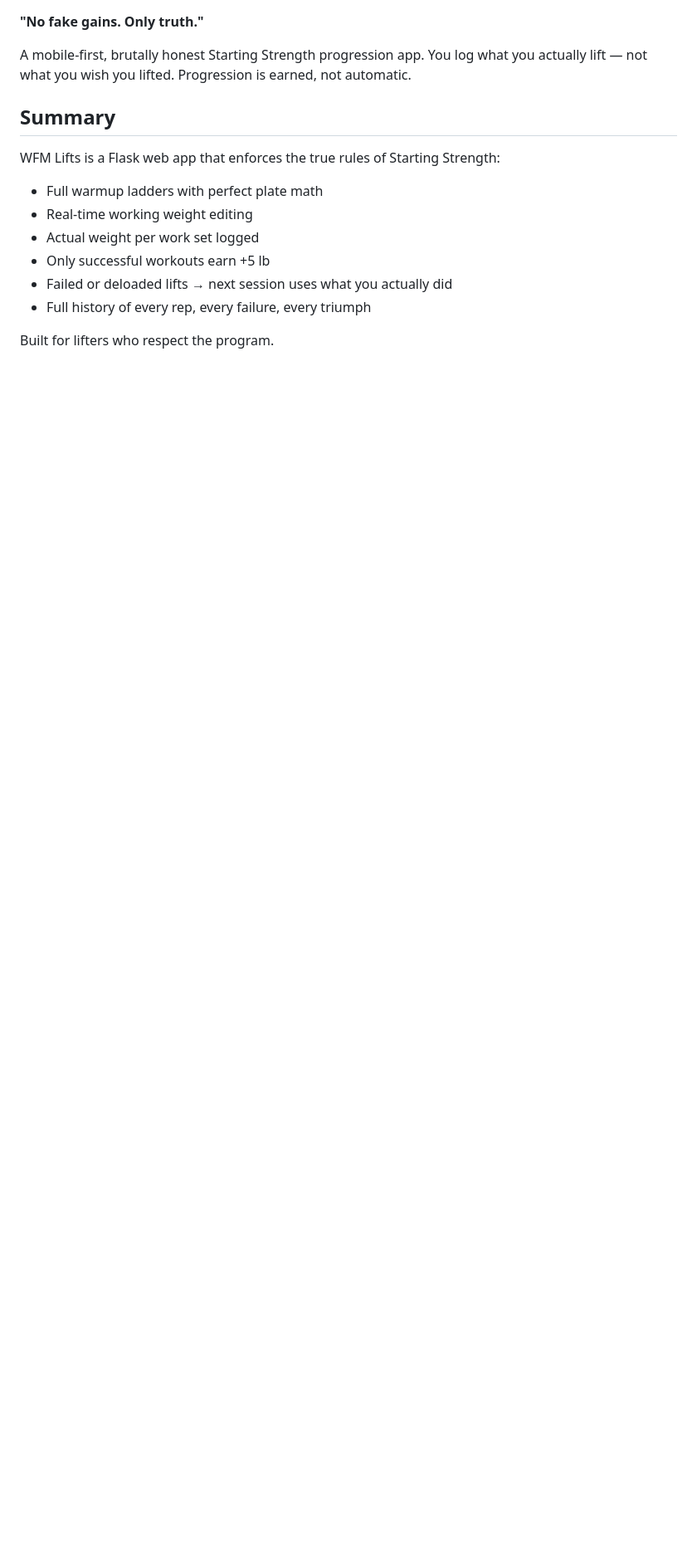
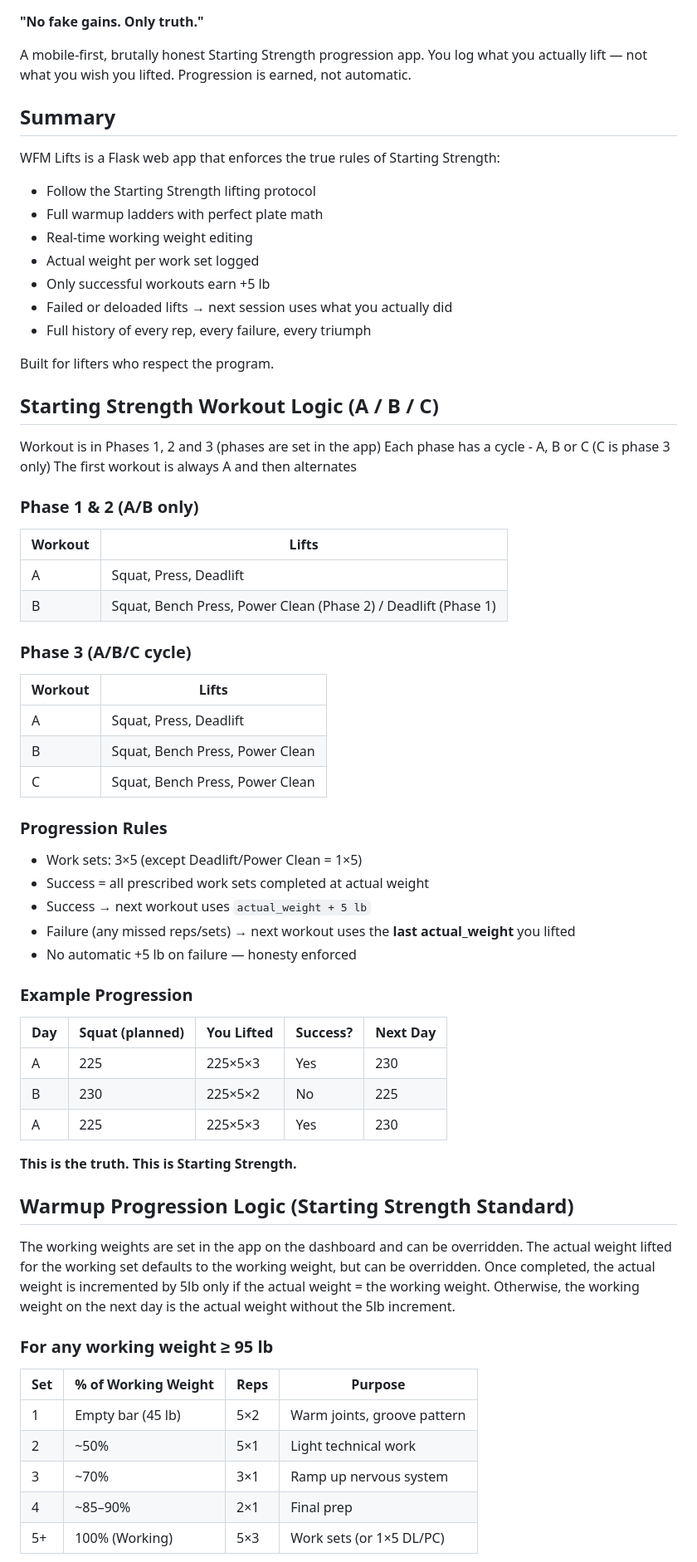
Before and after one commit to wmfmorgan/WFM-Lifts, a Markdown page: project.md, the part around one of its changes. Shown at 83% size. GitHub-like rendering; blank space fills up the shorter version.

```diff
--- a/project.md
+++ b/project.md
@@ -7,6 +7,7 @@ A mobile-first, brutally honest Starting Strength progression app. You log what
 ## Summary
 
 WFM Lifts is a Flask web app that enforces the true rules of Starting Strength:
+- Follow the Starting Strength lifting protocol
 - Full warmup ladders with perfect plate math
 - Real-time working weight editing
 - Actual weight per work set logged
@@ -15,3 +16,51 @@ WFM Lifts is a Flask web app that enforces the true rules of Starting Strength:
 - Full history of every rep, every failure, every triumph
 
 Built for lifters who respect the program.
+
+## Starting Strength Workout Logic (A / B / C)
+Workout is in Phases 1, 2 and 3 (phases are set in the app)
+Each phase has a cycle - A, B or C (C is phase 3 only)
+The first workout is always A and then alternates
+
+### Phase 1 & 2 (A/B only)
+| Workout | Lifts                          |
+|---------|--------------------------------|
+| A       | Squat, Press, Deadlift         |
+| B       | Squat, Bench Press, Power Clean (Phase 2) / Deadlift (Phase 1) |
+
+### Phase 3 (A/B/C cycle)
+| Workout | Lifts                          |
+|---------|--------------------------------|
+| A       | Squat, Press, Deadlift         |
+| B       | Squat, Bench Press, Power Clean|
+| C       | Squat, Bench Press, Power Clean|
+
+### Progression Rules
+- Work sets: 3×5 (except Deadlift/Power Clean = 1×5)
+- Success = all prescribed work sets completed at actual weight
+- Success → next workout uses `actual_weight + 5 lb`
+- Failure (any missed reps/sets) → next workout uses the **last actual_weight** you lifted
+- No automatic +5 lb on failure — honesty enforced
+
+### Example Progression
+| Day | Squat (planned) | You Lifted | Success? | Next Day |
+|-----|------------------|------------|----------|----------|
+| A   | 225              | 225×5×3    | Yes      | 230      |
+| B   | 230              | 225×5×2    | No       | 225      |
+| A   | 225              | 225×5×3    | Yes      | 230      |
+
+**This is the truth. This is Starting Strength.**
+
+## Warmup Progression Logic (Starting Strength Standard)
+The working weights are set in the app on the dashboard and can be overridden.
+The actual weight lifted for the working set defaults to the working weight, but can be overridden. Once completed, the actual weight is incremented by 5lb only if the actual weight = the working weight. Otherwise, the working weight on the next day is the actual weight without the 5lb increment.
+
+### For any working weight ≥ 95 lb
+| Set | % of Working Weight | Reps | Purpose                     |
+|-----|---------------------|------|-----------------------------|
+| 1   | Empty bar (45 lb)   | 5×2  | Warm joints, groove pattern |
+| 2   | ~50%                | 5×1  | Light technical work        |
+| 3   | ~70%                | 3×1  | Ramp up nervous system      |
+| 4   | ~85–90%             | 2×1  | Final prep                  |
+| 5+  | 100% (Working)      | 5×3  | Work sets (or 1×5 DL/PC)    |
+
```
Also changed, not shown: other parts of project.md (+28 -1 lines).
